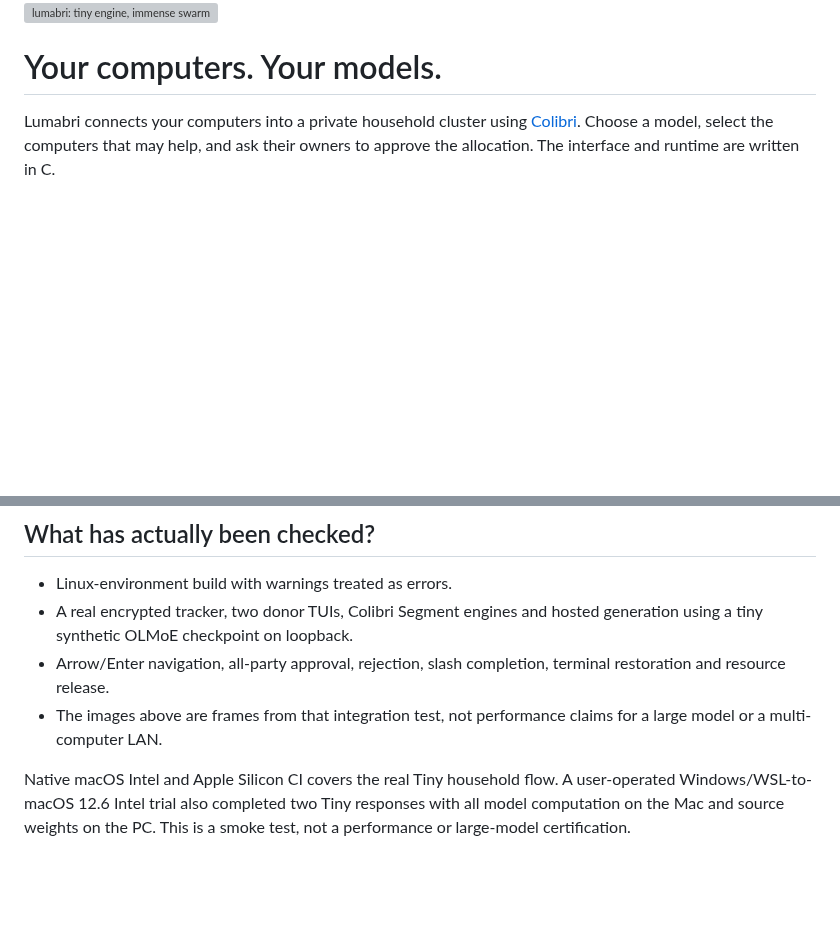
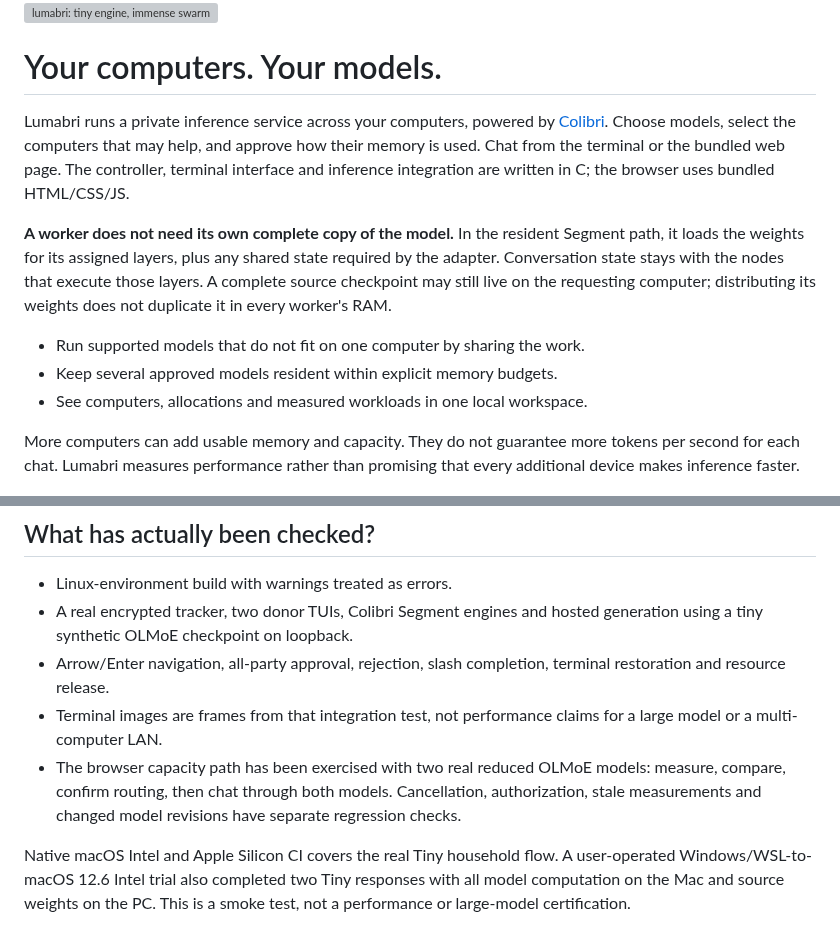
Before and after one commit to JustVugg/lumabri, a Markdown page: README.md, 2 parts joined by grey strips. GitHub-like rendering; blank space fills up the shorter version; grey boxes are pictures that could not be loaded.

```diff
--- a/README.md
+++ b/README.md
@@ -2,10 +2,26 @@
 
 # Your computers. Your models.
 
-Lumabri connects your computers into a private household cluster using
-[Colibri](https://github.com/JustVugg/colibri). Choose a model, select the
-computers that may help, and ask their owners to approve the allocation.
-The interface and runtime are written in C.
+Lumabri runs a private inference service across your computers, powered by
+[Colibri](https://github.com/JustVugg/colibri). Choose models, select the
+computers that may help, and approve how their memory is used. Chat from the
+terminal or the bundled web page. The controller, terminal interface and
+inference integration are written in C; the browser uses bundled HTML/CSS/JS.
+
+**A worker does not need its own complete copy of the model.** In the resident
+Segment path, it loads the weights for its assigned layers, plus any shared
+state required by the adapter. Conversation state stays with the nodes that
+execute those layers. A complete source checkpoint may still live on the
+requesting computer; distributing its weights does not duplicate it in every
+worker's RAM.
+
+- Run supported models that do not fit on one computer by sharing the work.
+- Keep several approved models resident within explicit memory budgets.
+- See computers, allocations and measured workloads in one local workspace.
+
+More computers can add usable memory and capacity. They do not guarantee more
+tokens per second for each chat. Lumabri measures performance rather than
+promising that every additional device makes inference faster.
 
 ![The household workspace](docs/images/workspace.png)
 
@@ -153,8 +191,12 @@ a READY-time snapshot, not a live utilization or speed measurement.
   generation using a tiny synthetic OLMoE checkpoint on loopback.
 - Arrow/Enter navigation, all-party approval, rejection, slash completion,
   terminal restoration and resource release.
-- The images above are frames from that integration test, not performance
+- Terminal images are frames from that integration test, not performance
   claims for a large model or a multi-computer LAN.
+- The browser capacity path has been exercised with two real reduced OLMoE
+  models: measure, compare, confirm routing, then chat through both models.
+  Cancellation, authorization, stale measurements and changed model revisions
+  have separate regression checks.
 
 Native macOS Intel and Apple Silicon CI covers the real Tiny household flow.
 A user-operated Windows/WSL-to-macOS 12.6 Intel trial also completed two Tiny
```
Also changed, not shown: other parts of README.md (+23 -1 lines), docs/LAN_RELEASE_CHECKLIST.md (+17 -2 lines), docs/RESIDENT_API.md (+32 -0 lines), docs/images/web-capacity.png (added), docs/images/web-chat.png (added), 15 other files.
